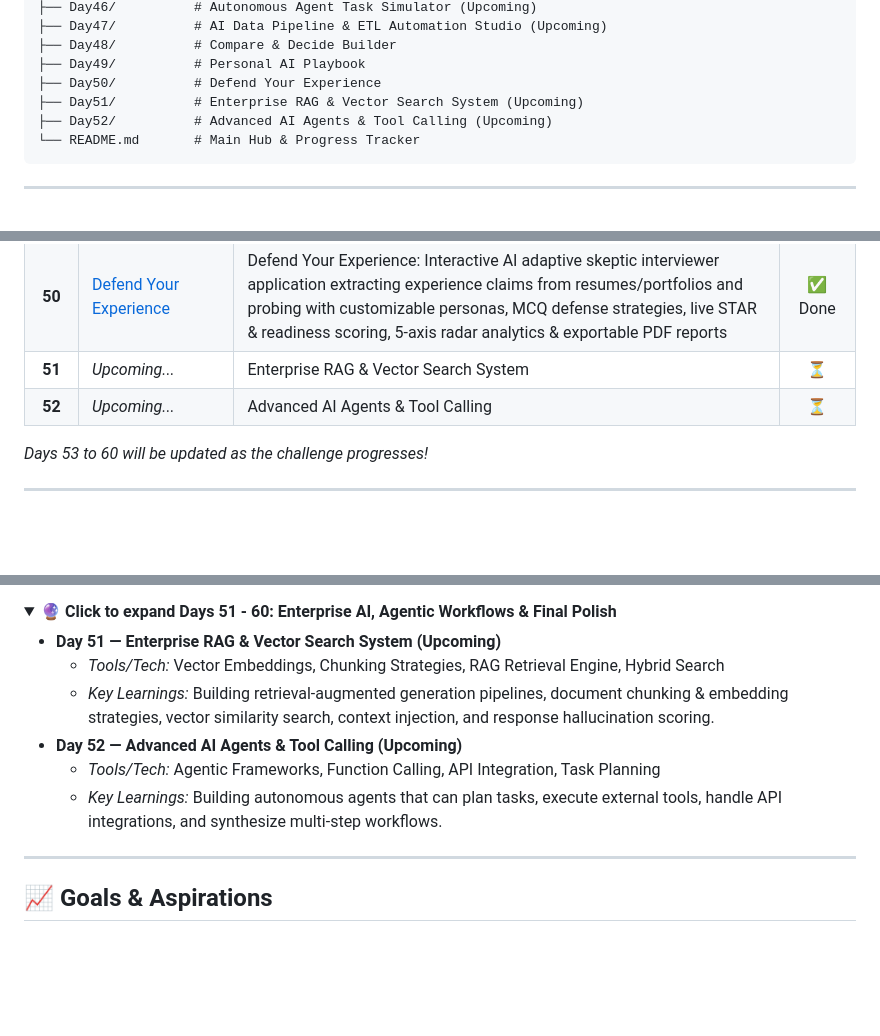
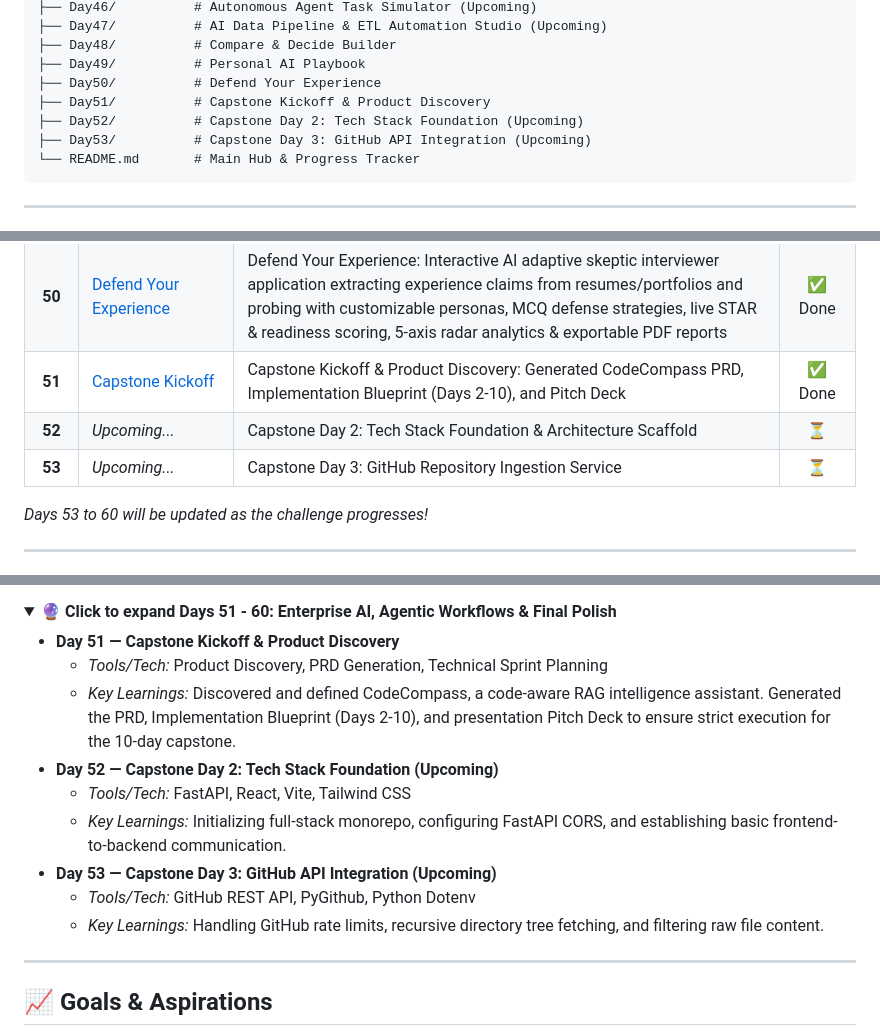
Before and after one commit to Anayat-bhat/60-days-of-ai, a Markdown page: README.md, 3 parts joined by grey strips. Drawn GitHub-style; folded sections open; blank space fills up the shorter version.

Commit message:
docs: update progress to 85% and initialize Day 51 capstone project roadmap

````diff
--- a/README.md
+++ b/README.md
@@ -97,8 +97,9 @@ Welcome to my **60 Days of AI** repository! This is a dedicated learning journey
 ├── Day48/          # Compare & Decide Builder
 ├── Day49/          # Personal AI Playbook
 ├── Day50/          # Defend Your Experience
-├── Day51/          # Enterprise RAG & Vector Search System (Upcoming)
-├── Day52/          # Advanced AI Agents & Tool Calling (Upcoming)
+├── Day51/          # Capstone Kickoff & Product Discovery
+├── Day52/          # Capstone Day 2: Tech Stack Foundation (Upcoming)
+├── Day53/          # Capstone Day 3: GitHub API Integration (Upcoming)
 └── README.md       # Main Hub & Progress Tracker
 ```
 
@@ -160,8 +161,9 @@ Here is the log of my daily activities, projects, and key learnings. Click on an
 | **48** | [Compare & Decide Builder](Day48/day48.md) | Compare & Decide Builder: Interactive decision-support application for comparing AI coding assistants (Cursor, Copilot, Windsurf, Claude Code) with dynamic criterion weight adjustment, real-world citations & live ranking updates | ✅ Done |
 | **49** | [Personal AI Playbook](Day49/day49.md) | Personal AI Playbook: Private, offline workflow system & prompt management toolkit with reusable templates, Prompt Builder, Loop Builder, local storage library & JSON export/import | ✅ Done |
 | **50** | [Defend Your Experience](Day50/day50.md) | Defend Your Experience: Interactive AI adaptive skeptic interviewer application extracting experience claims from resumes/portfolios and probing with customizable personas, MCQ defense strategies, live STAR & readiness scoring, 5-axis radar analytics & exportable PDF reports | ✅ Done |
-| **51** | *Upcoming...* | Enterprise RAG & Vector Search System | ⏳ |
-| **52** | *Upcoming...* | Advanced AI Agents & Tool Calling | ⏳ |
+| **51** | [Capstone Kickoff](Day51/day51.md) | Capstone Kickoff & Product Discovery: Generated CodeCompass PRD, Implementation Blueprint (Days 2-10), and Pitch Deck | ✅ Done |
+| **52** | *Upcoming...* | Capstone Day 2: Tech Stack Foundation & Architecture Scaffold | ⏳ |
+| **53** | *Upcoming...* | Capstone Day 3: GitHub Repository Ingestion Service | ⏳ |
 
 *Days 53 to 60 will be updated as the challenge progresses!*
 
@@ -354,12 +356,15 @@ Here is a comprehensive breakdown of the tools utilized and key concepts mastere
 <details>
 <summary><b>🔮 Click to expand Days 51 - 60: Enterprise AI, Agentic Workflows & Final Polish</b></summary>
 
-*   **Day 51 — Enterprise RAG & Vector Search System (Upcoming)**
-    *   *Tools/Tech:* Vector Embeddings, Chunking Strategies, RAG Retrieval Engine, Hybrid Search
-    *   *Key Learnings:* Building retrieval-augmented generation pipelines, document chunking & embedding strategies, vector similarity search, context injection, and response hallucination scoring.
-*   **Day 52 — Advanced AI Agents & Tool Calling (Upcoming)**
-    *   *Tools/Tech:* Agentic Frameworks, Function Calling, API Integration, Task Planning
-    *   *Key Learnings:* Building autonomous agents that can plan tasks, execute external tools, handle API integrations, and synthesize multi-step workflows.
+*   **Day 51 — Capstone Kickoff & Product Discovery**
+    *   *Tools/Tech:* Product Discovery, PRD Generation, Technical Sprint Planning
+    *   *Key Learnings:* Discovered and defined CodeCompass, a code-aware RAG intelligence assistant. Generated the PRD, Implementation Blueprint (Days 2-10), and presentation Pitch Deck to ensure strict execution for the 10-day capstone.
+*   **Day 52 — Capstone Day 2: Tech Stack Foundation (Upcoming)**
+    *   *Tools/Tech:* FastAPI, React, Vite, Tailwind CSS
+    *   *Key Learnings:* Initializing full-stack monorepo, configuring FastAPI CORS, and establishing basic frontend-to-backend communication.
+*   **Day 53 — Capstone Day 3: GitHub API Integration (Upcoming)**
+    *   *Tools/Tech:* GitHub REST API, PyGithub, Python Dotenv
+    *   *Key Learnings:* Handling GitHub rate limits, recursive directory tree fetching, and filtering raw file content.
 
 </details>
 
````
Also changed, not shown: other parts of README.md (+1 -1 lines).
